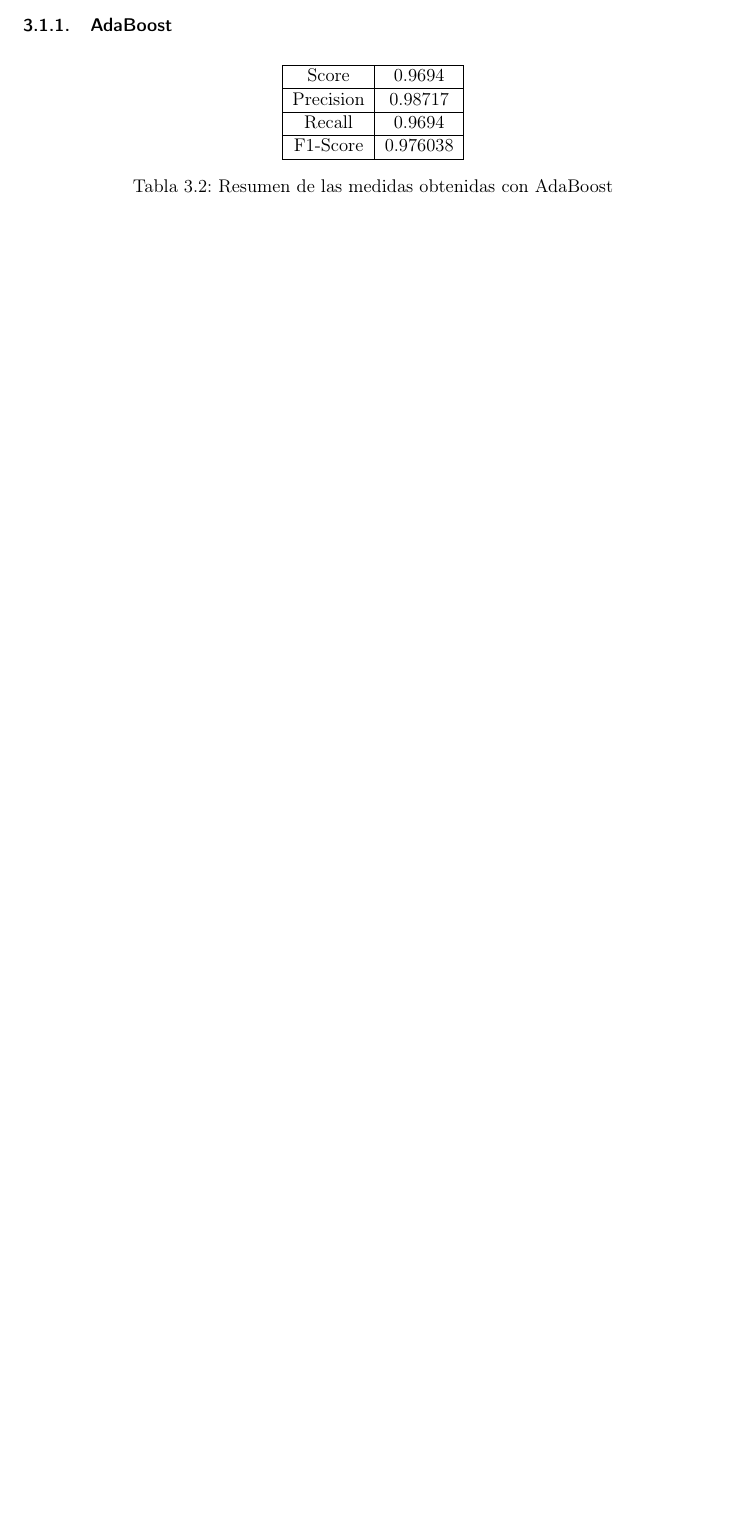
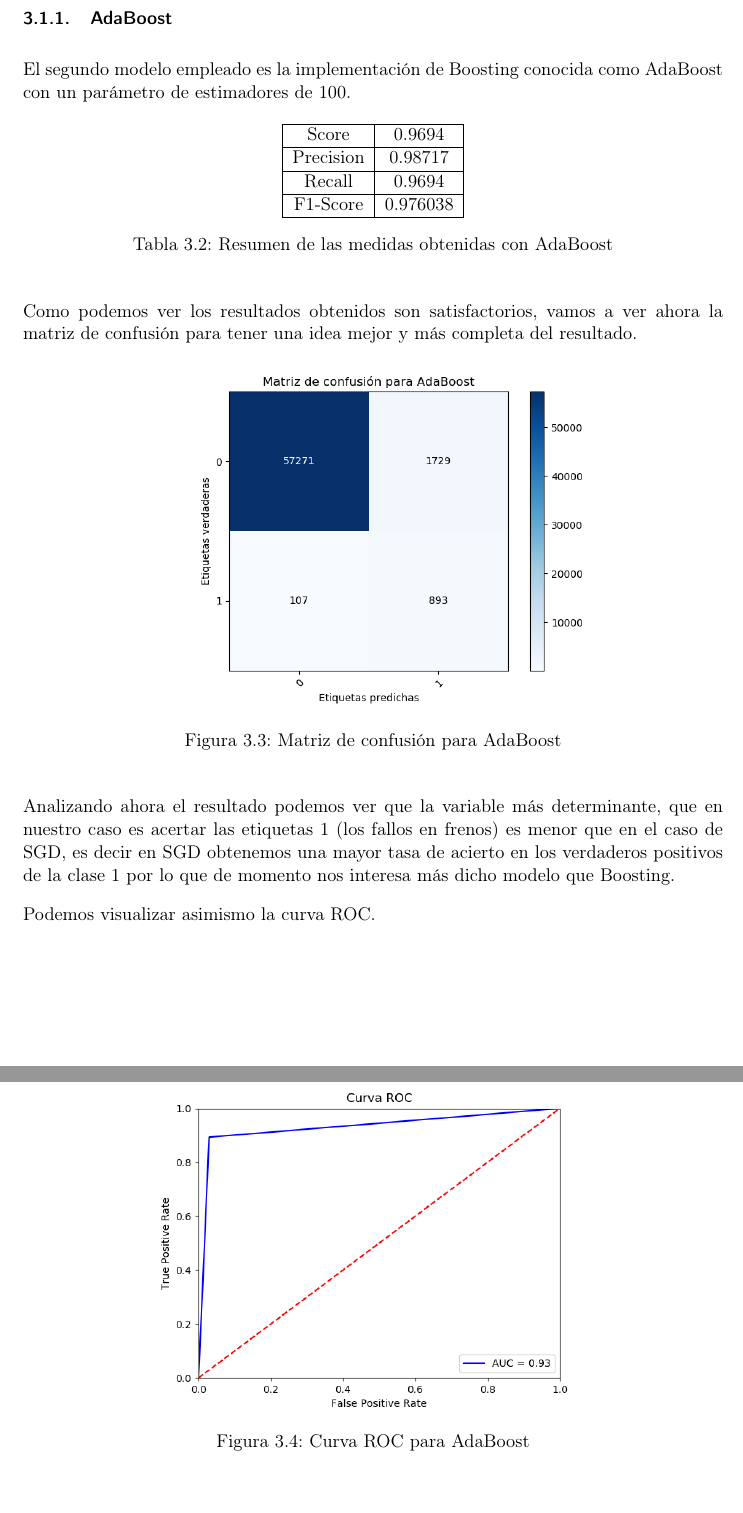
Before and after one commit to nacheteam/APS-Failure-Scania-Trucks-Classification, a LaTeX document (doc/PF-Aguilera-Balderas.tex): part of page 8 of 9 before the commit and two parts of pages 9 and 10 of 11 after it, the two joined at a grey line, cut so that both start at the same text, the shorter picture padded with empty space. Compiled offline with pdfLaTeX.

Commit message:
AdaBoost y pon mejor lo de los parrafos

```diff
--- a/doc/PF-Aguilera-Balderas.tex
+++ b/doc/PF-Aguilera-Balderas.tex
@@ -3,6 +3,8 @@
 \usepackage{subcaption}
 \usepackage{hyperref}
 \usepackage{soul}
+
+\setlength{\parskip}{10px}
 
 
 %----------------------------------------------------------------------------------------
@@ -166,6 +168,8 @@ Como se puede ver, los resultados son altamente satisfactorios. Además, con un
 
 \subsubsection{AdaBoost}
 
+El segundo modelo empleado es la implementación de Boosting conocida como AdaBoost con un parámetro de estimadores de 100.
+
 \begin{table}[H]
 	\centering
 	\begin{tabular}{|c|c|}
@@ -177,6 +181,26 @@ Como se puede ver, los resultados son altamente satisfactorios. Además, con un
 	\end{tabular}
 	\caption{Resumen de las medidas obtenidas con AdaBoost}
 \end{table}
+
+Como podemos ver los resultados obtenidos son satisfactorios, vamos a ver ahora la matriz de confusión para tener una idea mejor y más completa del resultado.
+
+\begin{figure}[H] %con el [H] le obligamos a situar aquí la figura
+	\centering
+	\includegraphics[scale=0.6]{AdaBoostConf.png}  %el parámetro scale permite agrandar o achicar la imagen. En el nombre de archivo puede especificar directorios
+	\caption{Matriz de confusión para AdaBoost}
+	\label{fig:conf-adaboost}
+\end{figure}
+
+Analizando ahora el resultado podemos ver que la variable más determinante, que en nuestro caso es acertar las etiquetas 1 (los fallos en frenos) es menor que en el caso de SGD, es decir en SGD obtenemos una mayor tasa de acierto en los verdaderos positivos de la clase 1 por lo que de momento nos interesa más dicho modelo que Boosting.
+
+Podemos visualizar asimismo la curva ROC.
+
+\begin{figure}[H] %con el [H] le obligamos a situar aquí la figura
+	\centering
+	\includegraphics[scale=0.6]{ROC-AB.png}  %el parámetro scale permite agrandar o achicar la imagen. En el nombre de archivo puede especificar directorios
+	\caption{Curva ROC para AdaBoost}
+	\label{fig:roc-ab}
+\end{figure}
 
 %\begin{figure}[H] %con el [H] le obligamos a situar aquí la figura
 %	\centering
```
Also changed, not shown: doc/PF-Aguilera-Balderas.bbl (added), doc/PF-Aguilera-Balderas.pdf (added), doc/PF-Aguilera-Balderas.tex (4 more changed lines), 7 other files.
